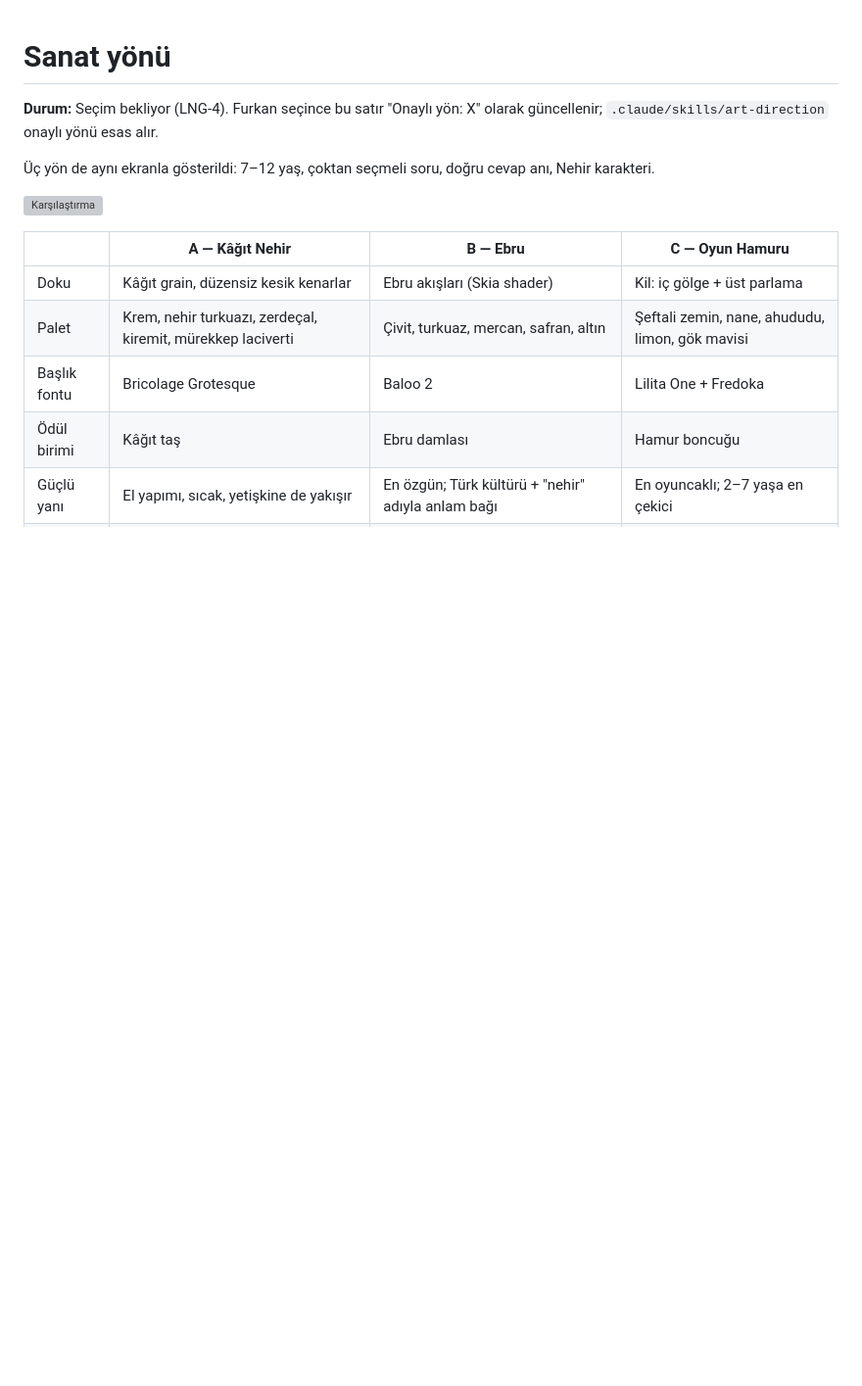
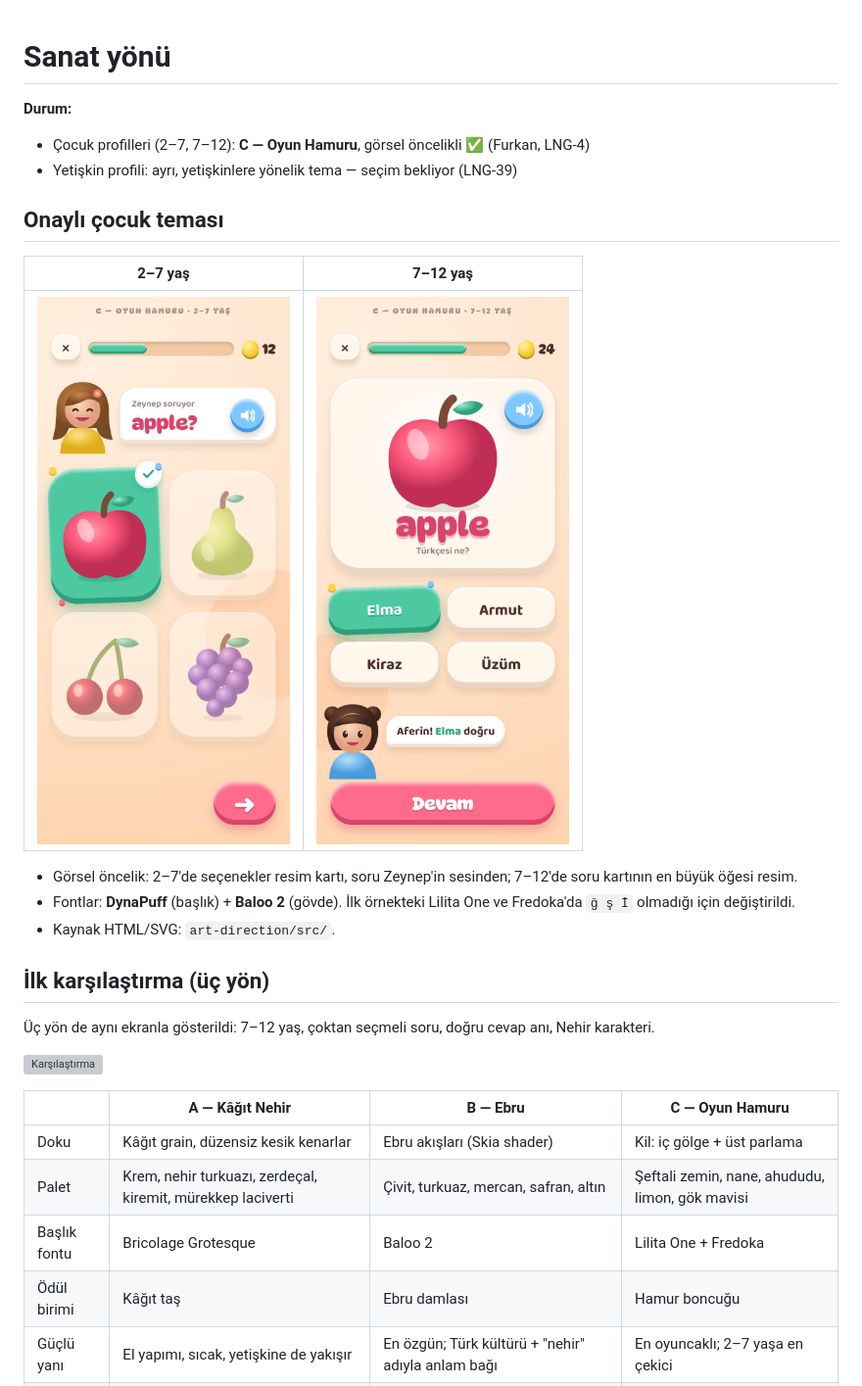
Before and after one commit to ozkulfurkan/LINGOYUN, a Markdown page: docs/art-direction.md, the part around the change. Shown at 98% size. Rendered like a GitHub page; pictures changed too: docs/art-direction/c-kid-7-12.png (added), docs/art-direction/c-mini-2-7.png (added); blank space fills up the shorter version; grey boxes are pictures that could not be loaded.

```diff
--- a/docs/art-direction.md
+++ b/docs/art-direction.md
@@ -1,6 +1,20 @@
 # Sanat yönü
 
-**Durum:** Seçim bekliyor (LNG-4). Furkan seçince bu satır "Onaylı yön: X" olarak güncellenir; `.claude/skills/art-direction` onaylı yönü esas alır.
+**Durum:**
+- Çocuk profilleri (2–7, 7–12): **C — Oyun Hamuru**, görsel öncelikli ✅ (Furkan, LNG-4)
+- Yetişkin profili: ayrı, yetişkinlere yönelik tema — seçim bekliyor (LNG-39)
+
+## Onaylı çocuk teması
+
+| 2–7 yaş | 7–12 yaş |
+|---|---|
+| ![2–7](art-direction/c-mini-2-7.png) | ![7–12](art-direction/c-kid-7-12.png) |
+
+- Görsel öncelik: 2–7'de seçenekler resim kartı, soru Zeynep'in sesinden; 7–12'de soru kartının en büyük öğesi resim.
+- Fontlar: **DynaPuff** (başlık) + **Baloo 2** (gövde). İlk örnekteki Lilita One ve Fredoka'da `ğ ş İ` olmadığı için değiştirildi.
+- Kaynak HTML/SVG: `art-direction/src/`.
+
+## İlk karşılaştırma (üç yön)
 
 Üç yön de aynı ekranla gösterildi: 7–12 yaş, çoktan seçmeli soru, doğru cevap anı, Nehir karakteri.
 
```
Also changed, not shown: BACKLOG.md (+8 -5 lines), CLAUDE.md (+9 -4 lines), docs/languages.md (added, +64 -0 lines), 5 other files.
